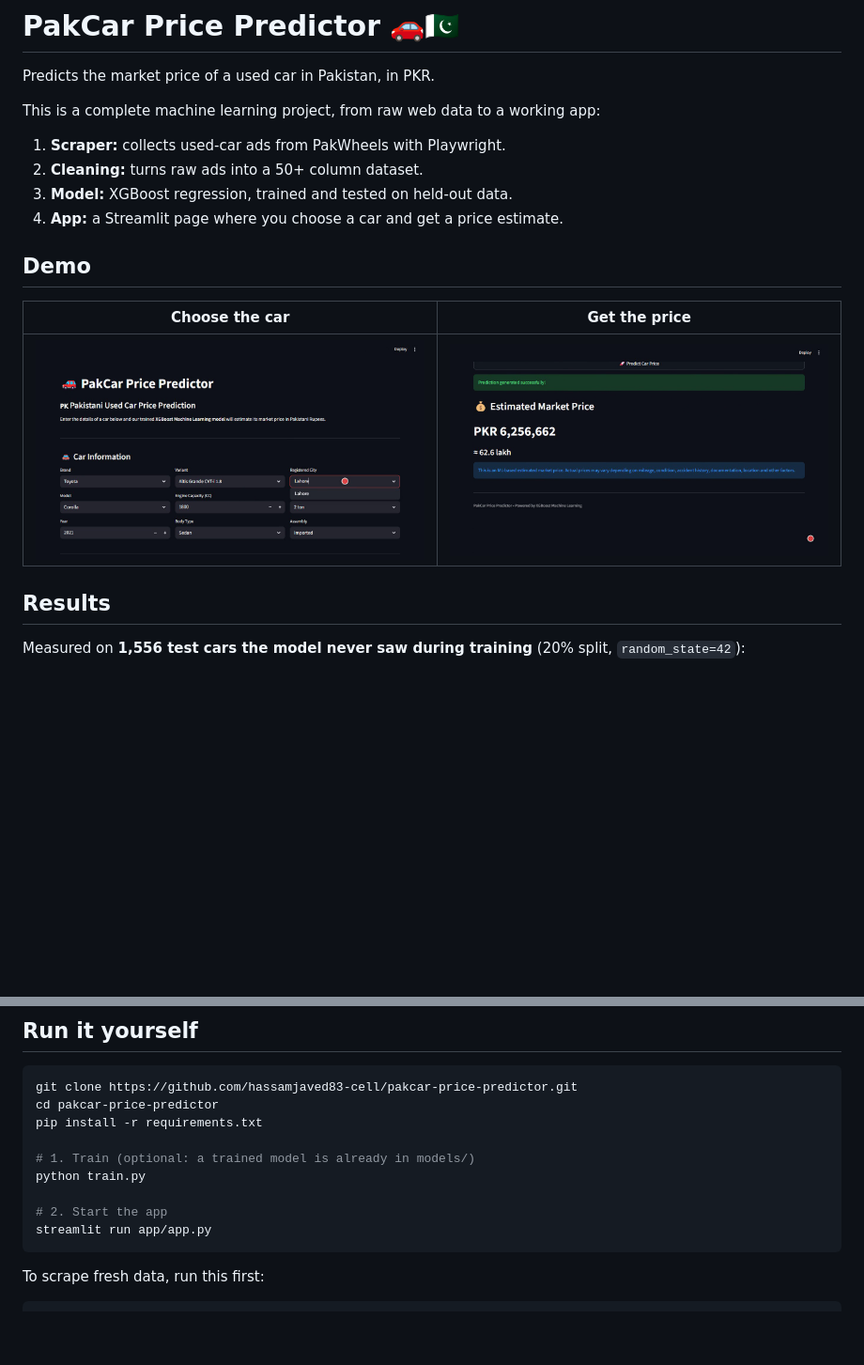
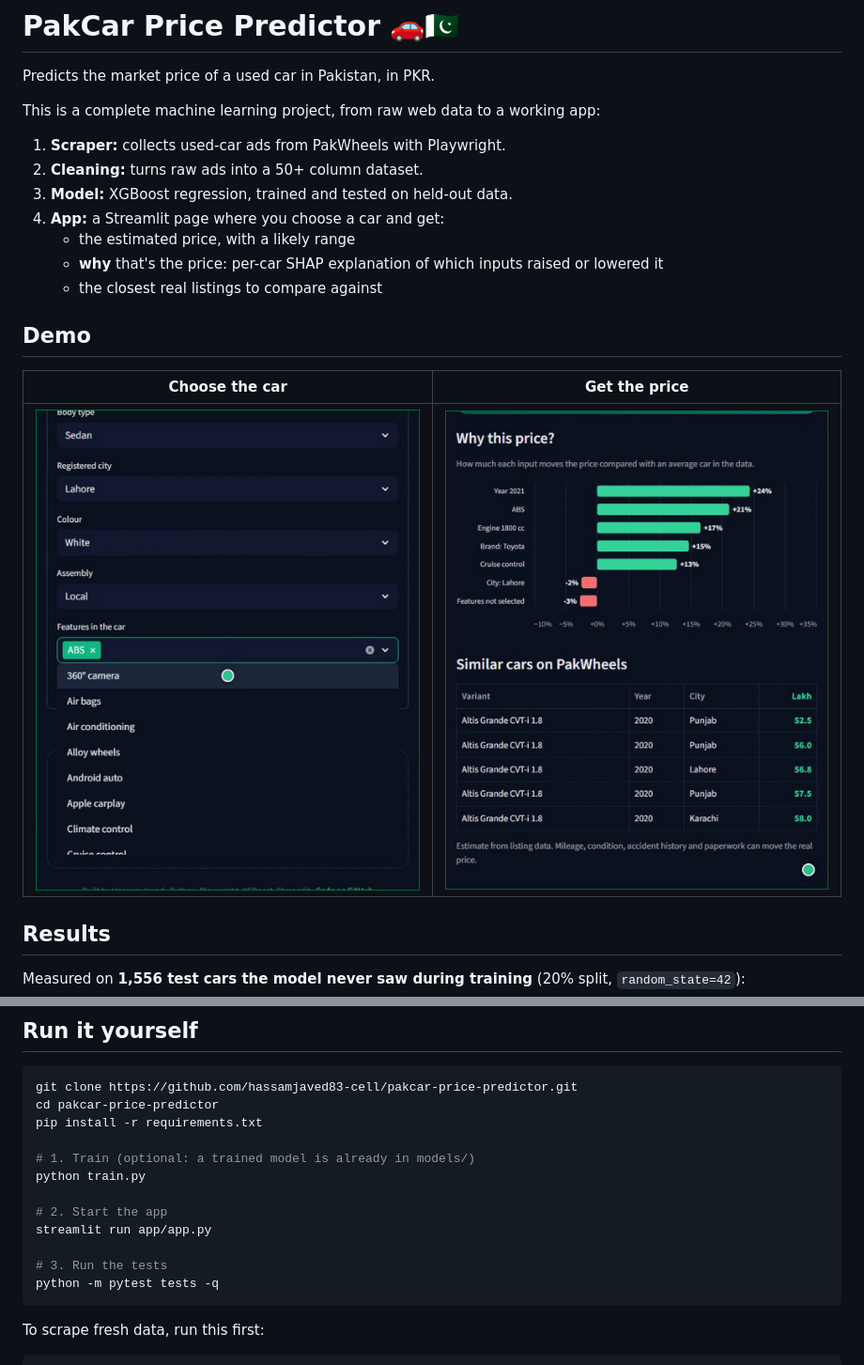
Before and after one commit to hassamjaved83-cell/pakcar-price-predictor, a Markdown page: README.md, 2 parts joined by grey strips. Shown at 94% size. GitHub-like rendering; pictures changed too: docs/demo-inputs.png, docs/demo-result.png; blank space fills up the shorter version.

````diff
--- a/README.md
+++ b/README.md
@@ -7,7 +7,10 @@ This is a complete machine learning project, from raw web data to a working app:
 1. **Scraper:** collects used-car ads from PakWheels with Playwright.
 2. **Cleaning:** turns raw ads into a 50+ column dataset.
 3. **Model:** XGBoost regression, trained and tested on held-out data.
-4. **App:** a Streamlit page where you choose a car and get a price estimate.
+4. **App:** a Streamlit page where you choose a car and get:
+   - the estimated price, with a likely range
+   - **why** that's the price: per-car SHAP explanation of which inputs raised or lowered it
+   - the closest real listings to compare against
 
 ## Demo
 
@@ -74,6 +77,9 @@ python train.py
 
 # 2. Start the app
 streamlit run app/app.py
+
+# 3. Run the tests
+python -m pytest tests -q
 ```
 
 To scrape fresh data, run this first:
````
Also changed, not shown: 5 other files.
